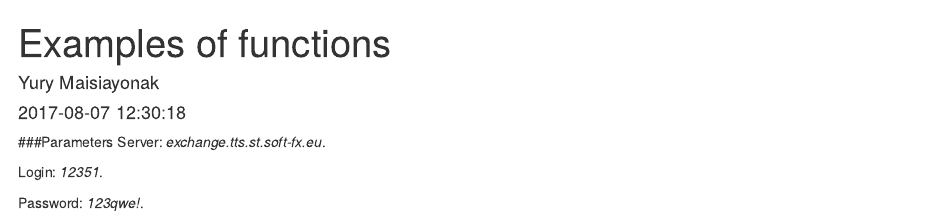
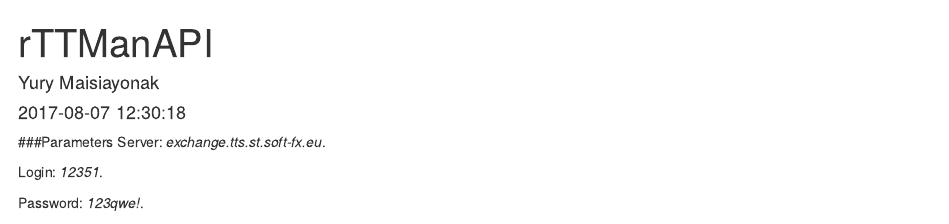
Before and after one commit to SoftFx/TTManagerAPI, an R Markdown document (sample/examplesOfRTTManApiFunctions.Rmd): the page in a window 1100 px wide, from its top. Rendered offline with R 4.5, knitr and Pandoc, with nearby package versions; the code chunks are not run, so their results and figures are left out.

Commit message:
Update examplesOfRTTManApiFunctions.Rmd

```diff
--- a/sample/examplesOfRTTManApiFunctions.Rmd
+++ b/sample/examplesOfRTTManApiFunctions.Rmd
@@ -1,5 +1,5 @@
 ---
-title: "Examples of functions"
+title: "rTTManAPI"
 author: "Yury Maisiayonak"
 date: "`r Sys.time()`"
 output: html_document
```
